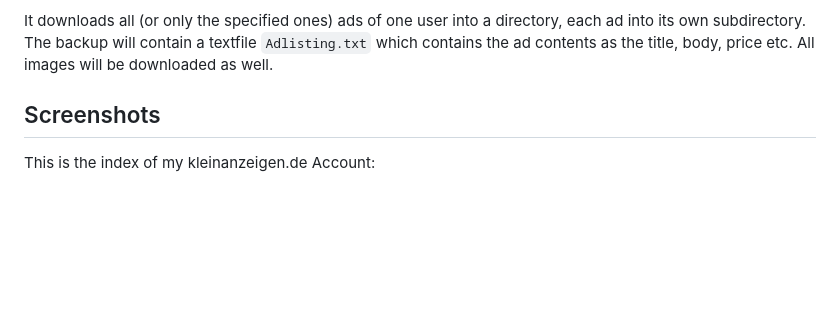
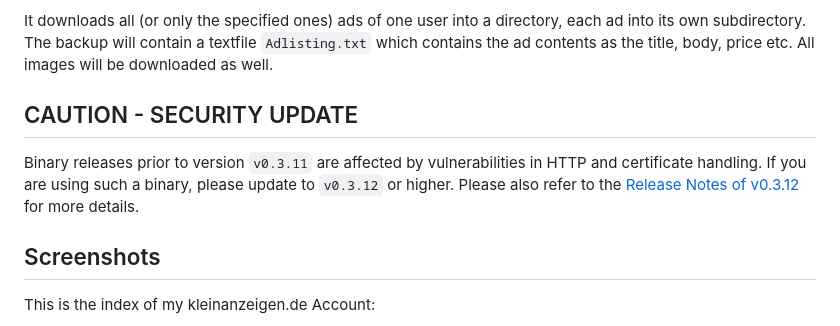
Before and after one commit to TLINDEN/kleingebaeck, a Markdown page: README.md, the part around the change. Drawn GitHub-style; blank space fills up the shorter version.

Commit message:
added warning about security update

```diff
--- a/README.md
+++ b/README.md
@@ -17,6 +17,15 @@ It downloads all (or  only the specified ones) ads of  one user into a
 directory, each ad into its own subdirectory. The backup will contain
 a textfile `Adlisting.txt` which contains the ad contents as the
 title, body, price etc. All images will be downloaded as well.
+
+## CAUTION - SECURITY UPDATE
+
+Binary releases prior to version `v0.3.11` are affected by
+vulnerabilities in HTTP and certificate handling. If you are using
+such a binary, please update to `v0.3.12` or higher. Please also refer
+to the [Release Notes of
+v0.3.12](https://github.com/TLINDEN/kleingebaeck/releases/tag/v0.3.12)
+for more details.
 
 ## Screenshots
 
```
Also changed, not shown: README-de.md (+9 -0 lines).
